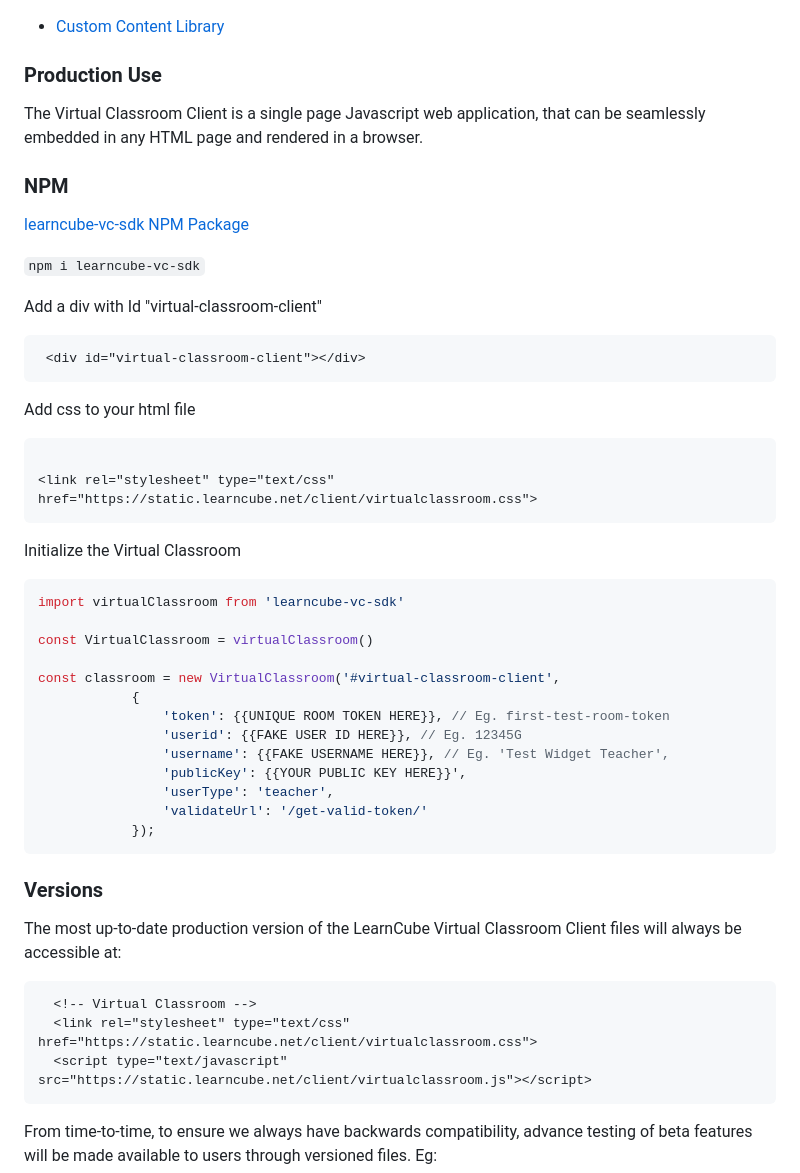
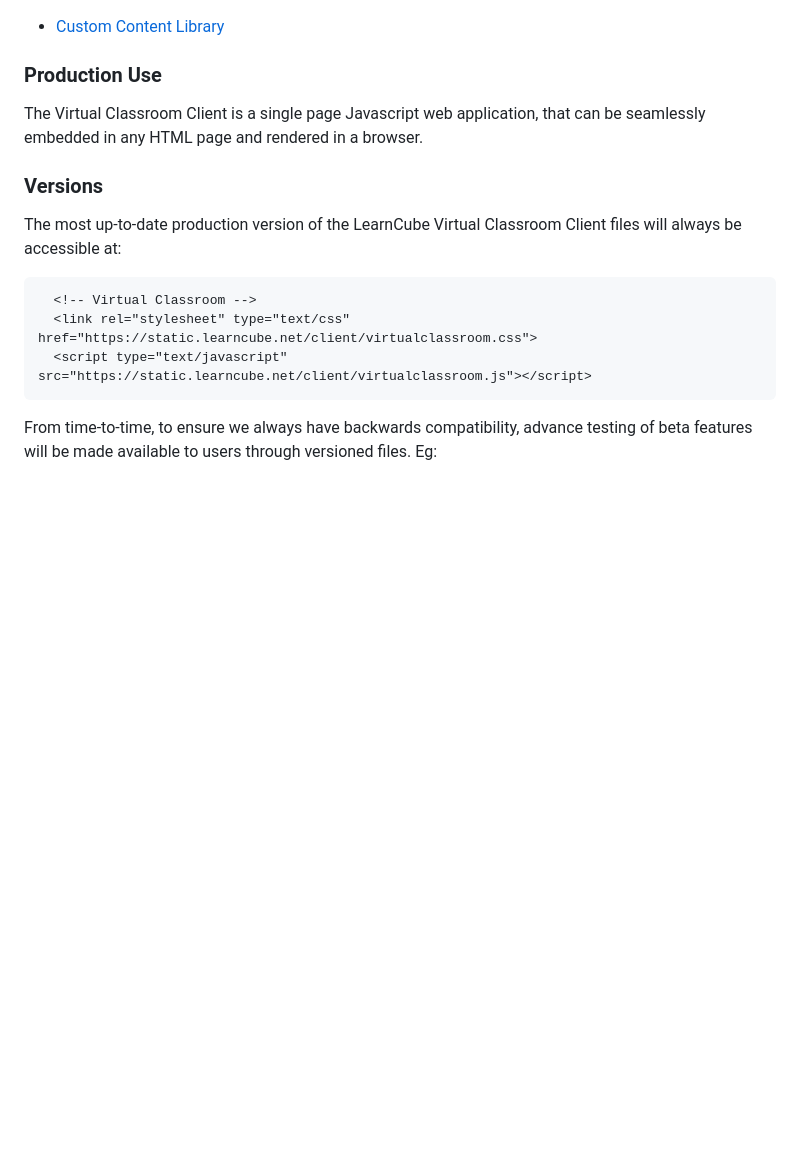
Before and after one commit to LearnCube/virtualclassroomclient, a Markdown page: PRODUCTION.md, the part around the change. Rendered like a GitHub page; blank space fills up the shorter version.

Commit message:
Update PRODUCTION.md
remove reference to old NPM package

````diff
--- a/PRODUCTION.md
+++ b/PRODUCTION.md
@@ -38,41 +38,6 @@
 The Virtual Classroom Client is a single page Javascript web application, that can be seamlessly embedded in any HTML
 page and rendered in a browser.
 
-### NPM
-
-[ learncube-vc-sdk NPM Package]([LIBRARY.md#custom-content-library](https://www.npmjs.com/package/learncube-vc-sdk))
-
-```npm i learncube-vc-sdk```
-
-Add a div with Id "virtual-classroom-client"
-
-```html
- <div id="virtual-classroom-client"></div>
-```
-Add css to your html file
-
-```html
-
-<link rel="stylesheet" type="text/css" href="https://static.learncube.net/client/virtualclassroom.css">
-```
-
-Initialize the Virtual Classroom
-
-```js
-import virtualClassroom from 'learncube-vc-sdk'
-
-const VirtualClassroom = virtualClassroom()
-
-const classroom = new VirtualClassroom('#virtual-classroom-client',
-            {
-                'token': {{UNIQUE ROOM TOKEN HERE}}, // Eg. first-test-room-token
-                'userid': {{FAKE USER ID HERE}}, // Eg. 12345G
-                'username': {{FAKE USERNAME HERE}}, // Eg. 'Test Widget Teacher',
-                'publicKey': {{YOUR PUBLIC KEY HERE}}',
-                'userType': 'teacher',
-                'validateUrl': '/get-valid-token/'
-            });
-```
 ### Versions
 The most up-to-date production version of the LearnCube Virtual Classroom Client files will always be accessible at:
 ```html
````
